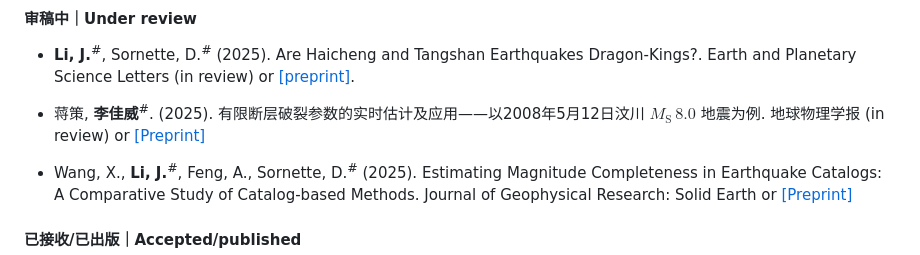
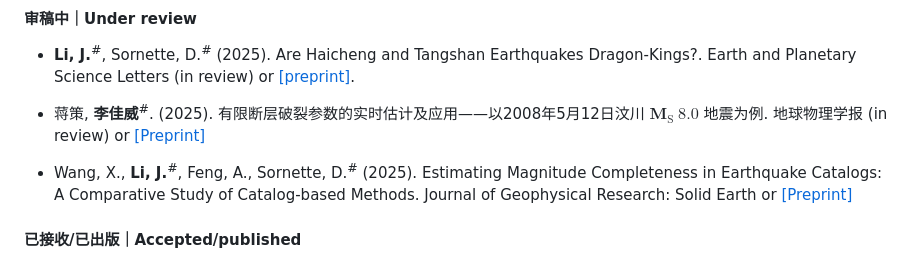
Before and after one commit to lijiawei098/lijiawei098.github.io, a Markdown page: contents/publications.md, the part around the change. GitHub-like rendering.

```diff
--- a/contents/publications.md
+++ b/contents/publications.md
@@ -2,7 +2,7 @@
 
 - <strong>Li, J.</strong><sup>#</sup>, Sornette, D.<sup>#</sup> (2025). Are Haicheng and Tangshan Earthquakes Dragon-Kings?. Earth and Planetary Science Letters (in review) or [[preprint]](https://doi.org/10.48550/arXiv.2504.21310).
 
-- 蒋策, <strong>李佳威</strong><sup>#</sup>. (2025). 有限断层破裂参数的实时估计及应用——以2008年5月12日汶川 $M_{\mathrm{S}}\,8.0$ 地震为例. 地球物理学报 (in review) or [[Preprint]](https://www.researchgate.net/publication/391920666_youxianduancengpoliecanshudeshishigujijiyingyong--yi2008nian5yue12riwenchuanMS_80dezhenweili)
+- 蒋策, <strong>李佳威</strong><sup>#</sup>. (2025). 有限断层破裂参数的实时估计及应用——以2008年5月12日汶川 $\mathbf{M}_{\mathrm{S}}\ 8.0$ 地震为例. 地球物理学报 (in review) or [[Preprint]](https://www.researchgate.net/publication/391920666_youxianduancengpoliecanshudeshishigujijiyingyong--yi2008nian5yue12riwenchuanMS_80dezhenweili)
 
 - Wang, X., <strong>Li, J.</strong><sup>#</sup>, Feng, A., Sornette, D.<sup>#</sup> (2025). Estimating Magnitude Completeness in Earthquake Catalogs: A Comparative Study of Catalog-based Methods. Journal of Geophysical Research: Solid Earth or [[Preprint]](http://arxiv.org/abs/2502.17838)
 
```
